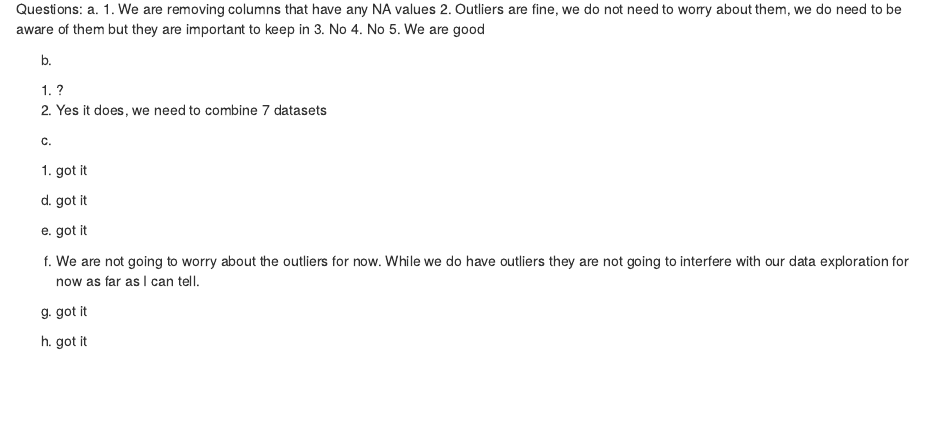
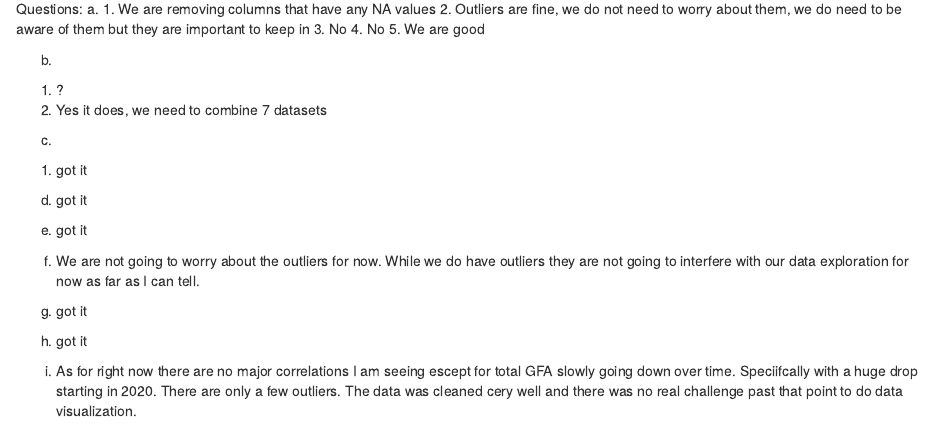
Before and after one commit to masonobegi/GIs-mapping-seattle, an R Markdown document (main.Rmd): the page in a window 1100 px wide, from 6350 px down. Rendered offline with R 4.5, knitr and Pandoc, with nearby package versions.

Commit message:
doing part j. not sure if it is totally good now but there is now something there

```diff
--- a/main.Rmd
+++ b/main.Rmd
@@ -176,4 +176,4 @@ h. got it
 
 i. got it
 
-j.
+j. As for right now there are no major correlations I am seeing escept for total GFA slowly going down over time. Speciifcally with a huge drop starting in 2020. There are only a few outliers. The data was cleaned cery well and there was no real challenge past that point to do data visualization.
```
